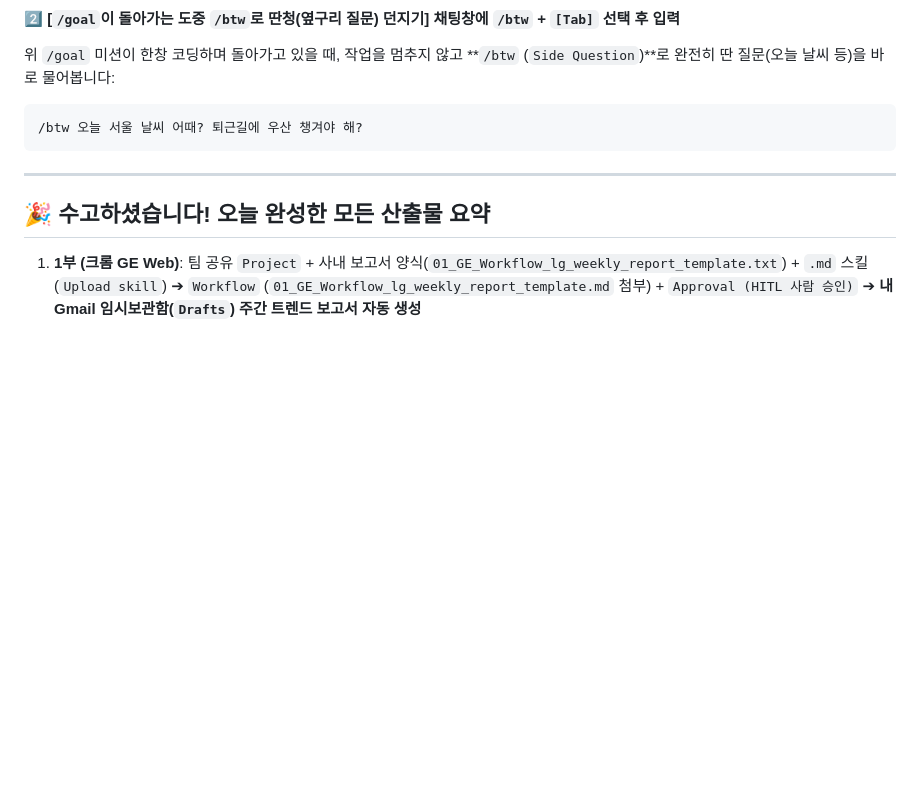
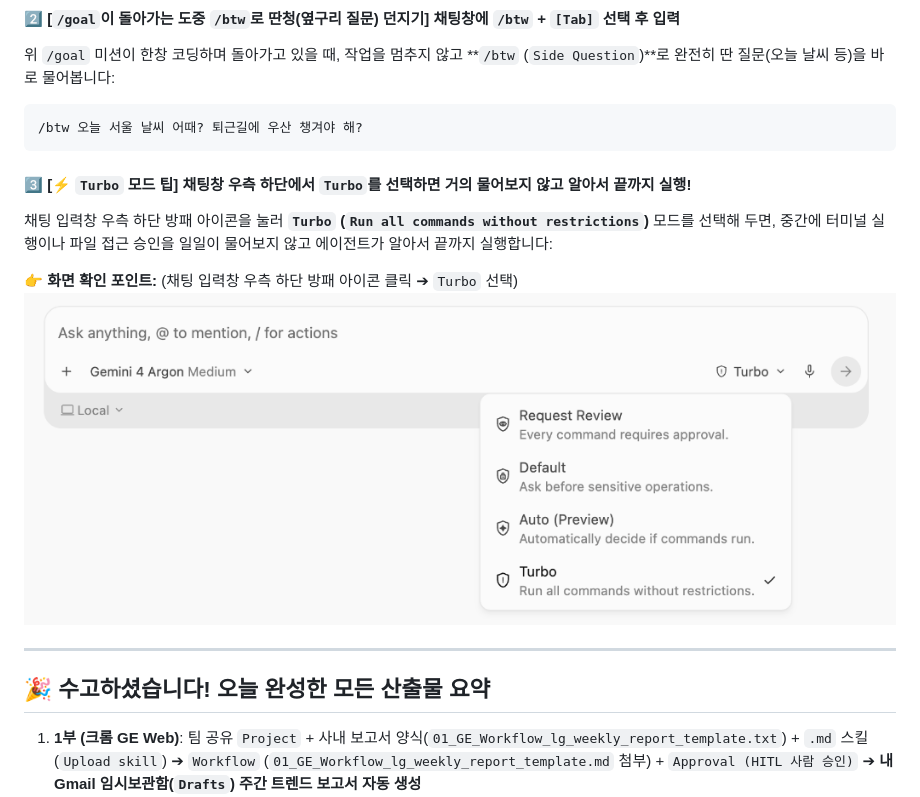
Before and after one commit to gorock-afk/LG_workshop_ge_agy_a, a Markdown page: README.md, the part around the change. Drawn GitHub-style; pictures changed too: assets/screenshots/turbo_mode_selector.png (added); blank space fills up the shorter version.

Commit message:
Add Turbo mode tip and screenshot at the end of Bonus section

````diff
--- a/README.md
+++ b/README.md
@@ -773,6 +773,12 @@ def fetch_lg_live_dashboard_data(stock_code="066570", keyword="LG전자 AI 가
 /btw 오늘 서울 날씨 어때? 퇴근길에 우산 챙겨야 해?
 ```
 
+#### 3️⃣ [⚡ `Turbo` 모드 팁] 채팅창 우측 하단에서 `Turbo`를 선택하면 거의 물어보지 않고 알아서 끝까지 실행!
+채팅 입력창 우측 하단 방패 아이콘을 눌러 **`Turbo` (`Run all commands without restrictions`)** 모드를 선택해 두면, 중간에 터미널 실행이나 파일 접근 승인을 일일이 물어보지 않고 에이전트가 알아서 끝까지 실행합니다:
+
+👉 **화면 확인 포인트:** (채팅 입력창 우측 하단 방패 아이콘 클릭 ➔ `Turbo` 선택)
+![채팅 입력창 우측 하단에서 Turbo 모드를 선택하는 화면](assets/screenshots/turbo_mode_selector.png)
+
 ---
 
 ## 🎉 수고하셨습니다! 오늘 완성한 모든 산출물 요약
````
Also changed, not shown: README_ADVANCED.md (+6 -0 lines), 2 other files.
